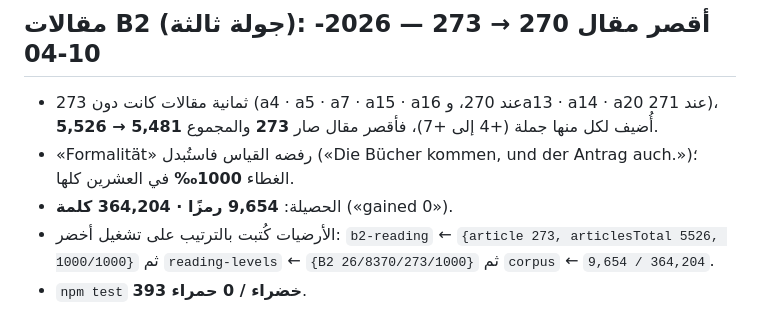
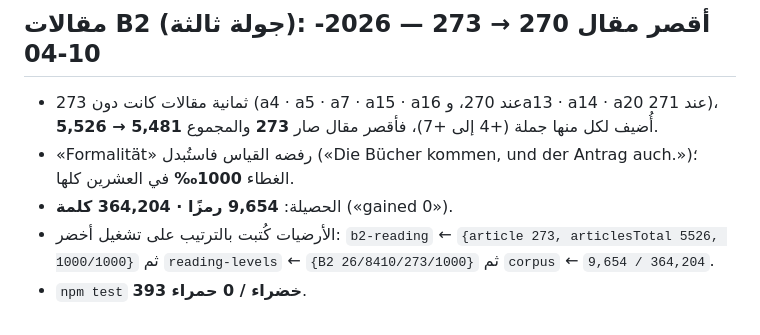
Before and after one commit to naderba69/deutschweg, a Markdown page: AUDIT.md, the part around the change. Rendered like a GitHub page.

Commit message:
تصحيح مطبعي في جرد المقالات: B2 8,410 لا 8,370
Co-authored-by: arena-agent <297053741+arena-agent@users.noreply.github.com>

```diff
--- a/AUDIT.md
+++ b/AUDIT.md
@@ -1433,5 +1433,5 @@ B1 12,311 · B2 8,178)، وأقصر نص لكل مستوى **164 / 175 / 177 / 2
 - ثمانية مقالات كانت دون 273 (a4 · a5 · a7 · a15 · a16 عند 270، وa13 · a14 · a20 عند 271)، أُضيف لكل منها جملة (+4 إلى +7)، فأقصر مقال صار **273** والمجموع **5,481 → 5,526**.
 - «Formalität» رفضه القياس فاستُبدل («Die Bücher kommen, und der Antrag auch.»)؛ الغطاء **1000‰** في العشرين كلها.
 - الحصيلة: **9,654 رمزًا · 364,204 كلمة** («gained 0»).
-- الأرضيات كُتبت بالترتيب على تشغيل أخضر: `b2-reading` ← `{article 273, articlesTotal 5526, 1000/1000}` ثم `reading-levels` ← `{B2 26/8370/273/1000}` ثم `corpus` ← `9,654 / 364,204`.
+- الأرضيات كُتبت بالترتيب على تشغيل أخضر: `b2-reading` ← `{article 273, articlesTotal 5526, 1000/1000}` ثم `reading-levels` ← `{B2 26/8410/273/1000}` ثم `corpus` ← `9,654 / 364,204`.
 - `npm test` **393 خضراء / 0 حمراء**.
```
